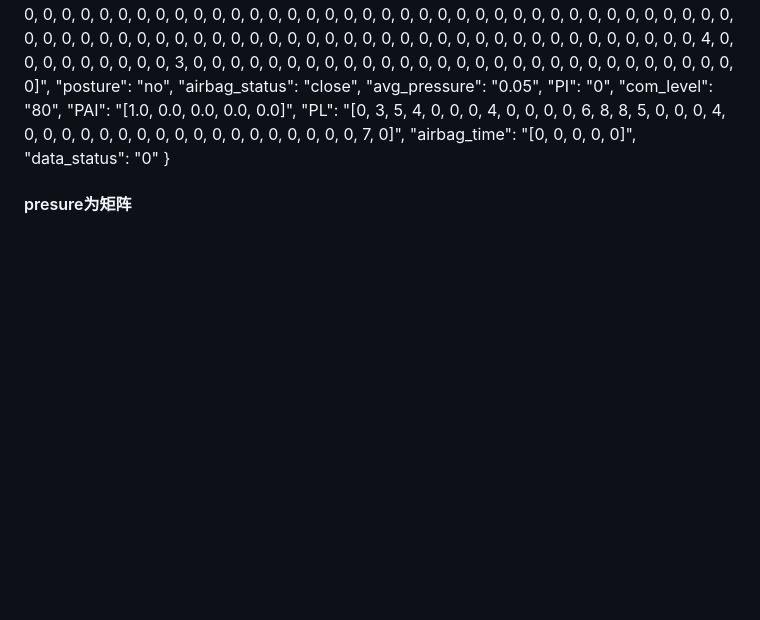
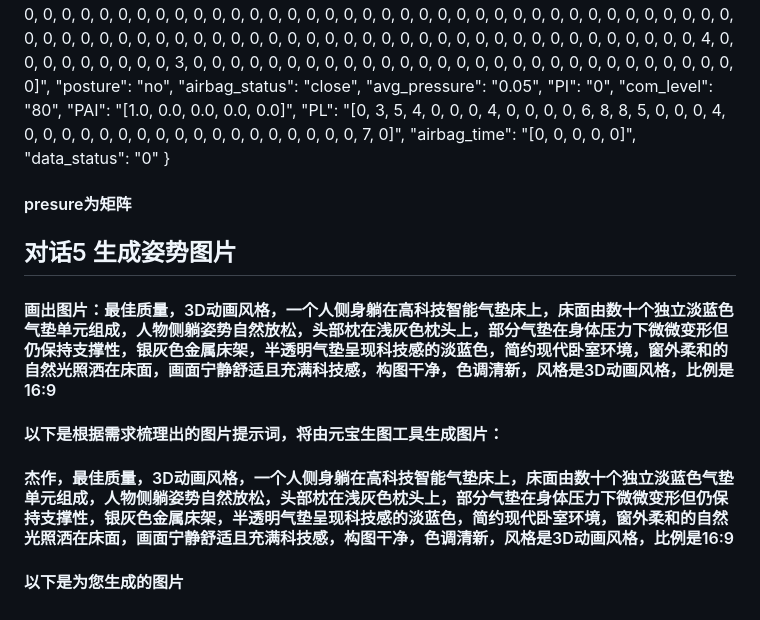
Before and after one commit to 1thomasdavison/practice_homework, a Markdown page: utilization_of_ai/AI.md, the part around the change. GitHub-like rendering; blank space fills up the shorter version.

Commit message:
ai对话添加

```diff
--- a/utilization_of_ai/AI.md
+++ b/utilization_of_ai/AI.md
@@ -38,3 +38,9 @@
     "data_status": "0"
 }
 #### presure为矩阵
+
+## 对话5 生成姿势图片
+#### 画出图片：最佳质量，3D动画风格，一个人侧身躺在高科技智能气垫床上，床面由数十个独立淡蓝色气垫单元组成，人物侧躺姿势自然放松，头部枕在浅灰色枕头上，部分气垫在身体压力下微微变形但仍保持支撑性，银灰色金属床架，半透明气垫呈现科技感的淡蓝色，简约现代卧室环境，窗外柔和的自然光照洒在床面，画面宁静舒适且充满科技感，构图干净，色调清新，风格是3D动画风格，比例是16:9
+#### 以下是根据需求梳理出的图片提示词，将由元宝生图工具生成图片：
+#### 杰作，最佳质量，3D动画风格，一个人侧身躺在高科技智能气垫床上，床面由数十个独立淡蓝色气垫单元组成，人物侧躺姿势自然放松，头部枕在浅灰色枕头上，部分气垫在身体压力下微微变形但仍保持支撑性，银灰色金属床架，半透明气垫呈现科技感的淡蓝色，简约现代卧室环境，窗外柔和的自然光照洒在床面，画面宁静舒适且充满科技感，构图干净，色调清新，风格是3D动画风格，比例是16:9
+#### 以下是为您生成的图片
```
